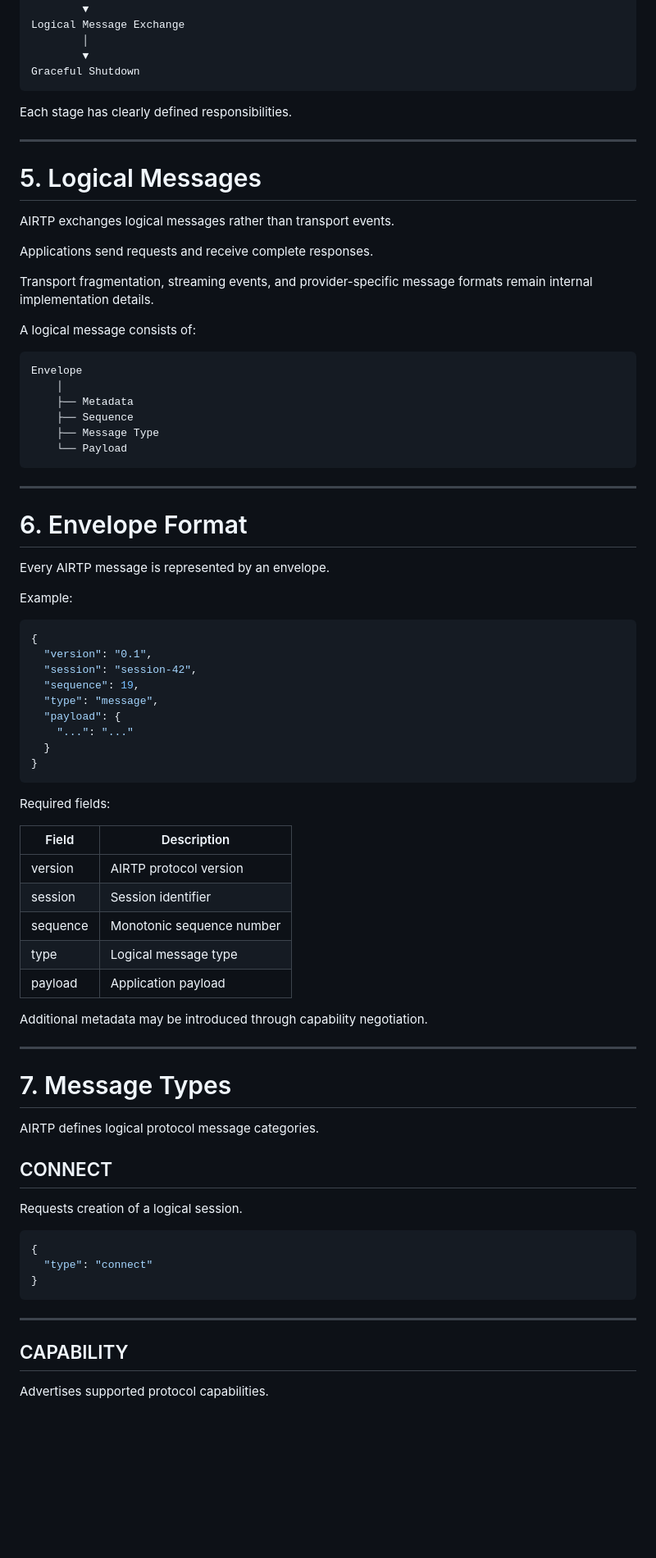
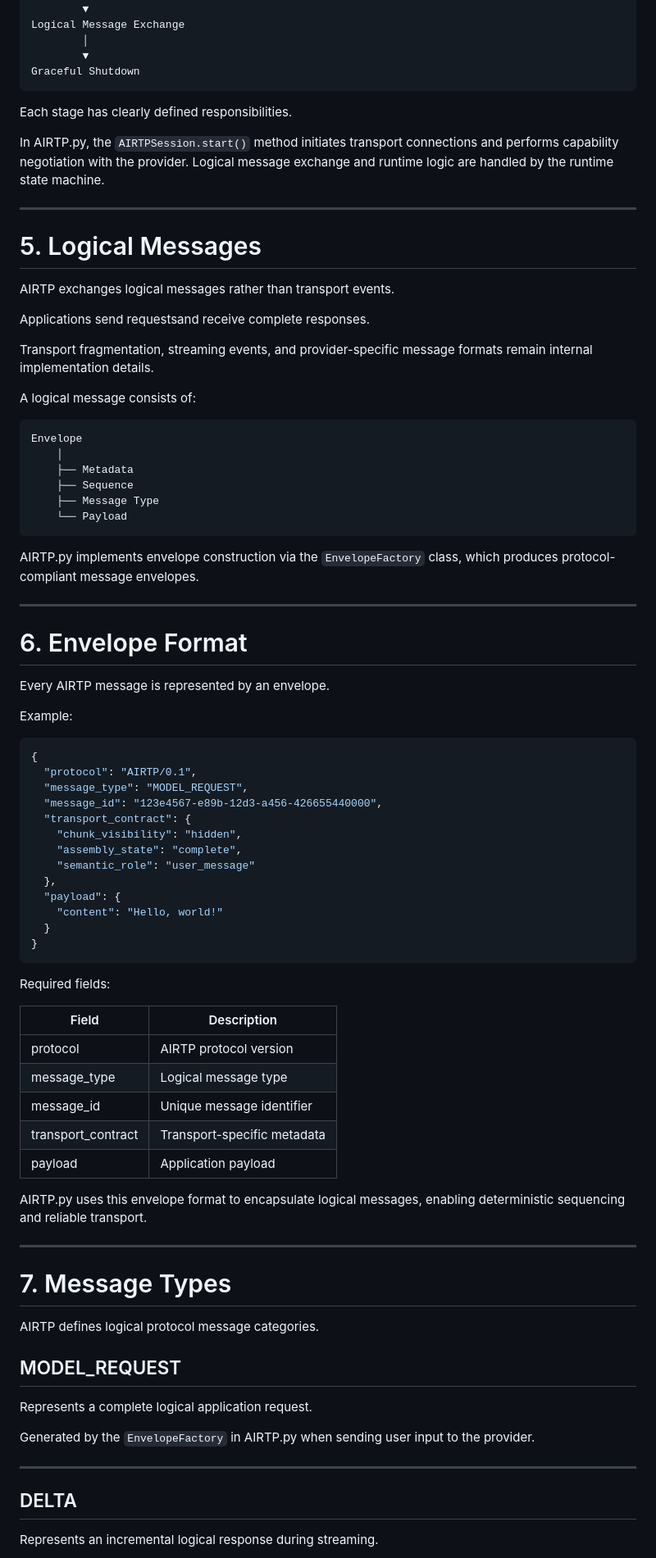
Before and after one commit to Ranstrin/AIRTP, a Markdown page: docs/protocol.md, the part around one of its changes. Shown at 82% size. GitHub-like rendering; blank space fills up the shorter version.

````diff
--- a/docs/protocol.md
+++ b/docs/protocol.md
@@ -102,13 +104,15 @@ Graceful Shutdown
 
 Each stage has clearly defined responsibilities.
 
+In AIRTP.py, the `AIRTPSession.start()` method initiates transport connections and performs capability negotiation with the provider. Logical message exchange and runtime logic are handled by the runtime state machine.
+
 ---
 
 # 5. Logical Messages
 
 AIRTP exchanges logical messages rather than transport events.
 
-Applications send requests and receive complete responses.
+Applications send requestsand receive complete responses.
 
 Transport fragmentation, streaming events, and provider-specific message formats remain internal implementation details.
 
@@ -123,6 +127,8 @@ Envelope
     └── Payload
 ```
 
+AIRTP.py implements envelope construction via the `EnvelopeFactory` class, which produces protocol-compliant message envelopes.
+
 ---
 
 # 6. Envelope Format
@@ -133,27 +139,31 @@ Example:
 
 ```json
 {
-  "version": "0.1",
-  "session": "session-42",
-  "sequence": 19,
-  "type": "message",
+  "protocol": "AIRTP/0.1",
+  "message_type": "MODEL_REQUEST",
+  "message_id": "123e4567-e89b-12d3-a456-426655440000",
+  "transport_contract": {
+    "chunk_visibility": "hidden",
+    "assembly_state": "complete",
+    "semantic_role": "user_message"
+  },
   "payload": {
-    "...": "..."
+    "content": "Hello, world!"
   }
 }
 ```
 
 Required fields:
 
-| Field    | Description               |
-| -------- | ------------------------- |
-| version  | AIRTP protocol version    |
-| session  | Session identifier        |
-| sequence | Monotonic sequence number |
-| type     | Logical message type      |
-| payload  | Application payload       |
+| Field            | Description               |
+|-----------------|---------------------------|
+| protocol         | AIRTP protocol version    |
+| message_type     | Logical message type      |
+| message_id      | Unique message identifier    |
+| transport_contract | Transport-specific metadata   |
+| payload         | Application payload       |
 
-Additional metadata may be introduced through capability negotiation.
+AIRTP.py uses this envelope format to encapsulate logical messages, enabling deterministic sequencing and reliable transport.
 
 ---
 
@@ -161,19 +171,15 @@ Additional metadata may be introduced through capability negotiation.
 
 AIRTP defines logical protocol message categories.
 
-## CONNECT
+## MODEL_REQUEST
 
-Requests creation of a logical session.
+Represents a complete logical application request.
 
-```json
-{
-  "type": "connect"
-}
-```
+Generated by the `EnvelopeFactory` in AIRTP.py when sending user input to the provider.
 
 ---
 
-## CAPABILITY
+## DELTA
 
-Advertises supported protocol capabilities.
+Represents an incremental logical response during streaming.
 
````
Also changed, not shown: other parts of docs/protocol.md (+33 -97 lines).
